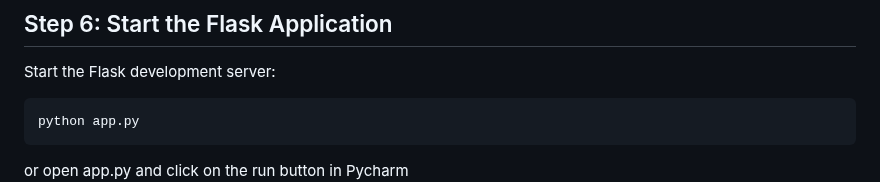
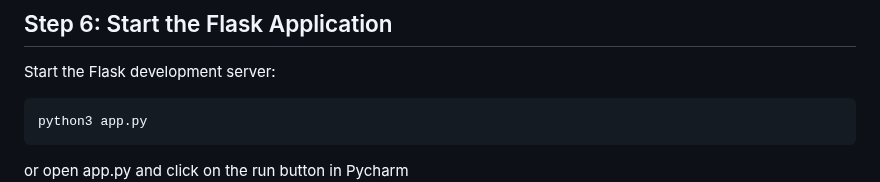
Before and after one commit to profliuhao/CSIT355, a Markdown page: flaskMysqlProjectTemplate/README.md, the part around the change. Rendered like a GitHub page.

````diff
--- a/flaskMysqlProjectTemplate/README.md
+++ b/flaskMysqlProjectTemplate/README.md
@@ -63,7 +63,7 @@ Open the MySQLConfig.py file and provide your MySQL database configuration detai
 
 Start the Flask development server:
 ```shell
-python app.py
+python3 app.py
 ```
 or open app.py and click on the run button in Pycharm
 ![img.png](./docs/run_project.png)
````
